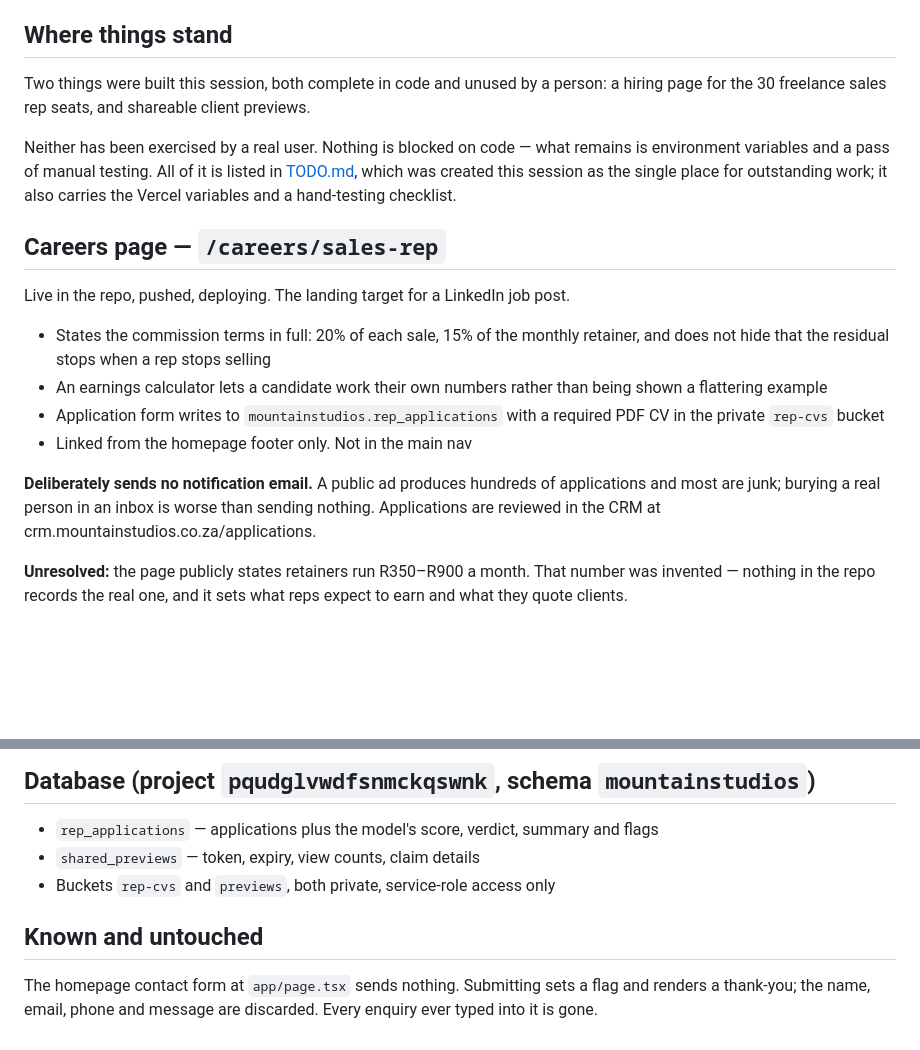
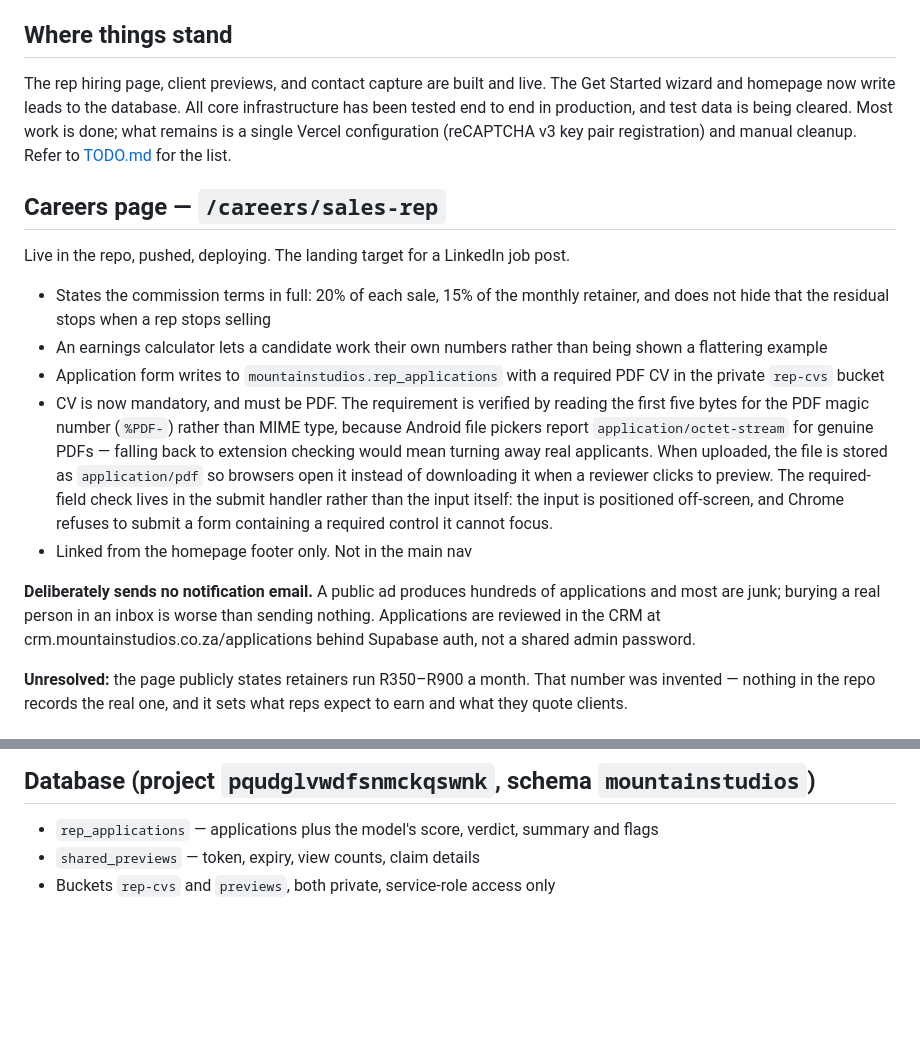
Before and after one commit to hugo-drummond/mountain-studios, a Markdown page: STATUS.md, 2 parts joined by grey strips. Drawn GitHub-style; blank space fills up the shorter version.

```diff
--- a/STATUS.md
+++ b/STATUS.md
@@ -4,13 +4,11 @@ Last updated: 8 August 2026
 
 ## Where things stand
 
-Two things were built this session, both complete in code and unused by a person:
-a hiring page for the 30 freelance sales rep seats, and shareable client previews.
-
-Neither has been exercised by a real user. Nothing is blocked on code — what remains
-is environment variables and a pass of manual testing. All of it is listed in
-[TODO.md](TODO.md), which was created this session as the single place for outstanding work;
-it also carries the Vercel variables and a hand-testing checklist.
+The rep hiring page, client previews, and contact capture are built and live. The Get Started
+wizard and homepage now write leads to the database. All core infrastructure has been tested
+end to end in production, and test data is being cleared. Most work is done; what remains is
+a single Vercel configuration (reCAPTCHA v3 key pair registration) and manual cleanup.
+Refer to [TODO.md](TODO.md) for the list.
 
 ## Careers page — `/careers/sales-rep`
 
@@ -20,13 +18,22 @@ Live in the repo, pushed, deploying. The landing target for a LinkedIn job post.
   and does not hide that the residual stops when a rep stops selling
 - An earnings calculator lets a candidate work their own numbers rather than being shown
   a flattering example
-- Application form writes to `mountainstudios.rep_applications` with a required PDF CV in
-  the private `rep-cvs` bucket
+- Application form writes to `mountainstudios.rep_applications` with a required PDF CV
+  in the private `rep-cvs` bucket
+- CV is now mandatory, and must be PDF. The requirement is verified by reading the first
+  five bytes for the PDF magic number (`%PDF-`) rather than MIME type, because Android
+  file pickers report `application/octet-stream` for genuine PDFs — falling back to
+  extension checking would mean turning away real applicants. When uploaded, the file is
+  stored as `application/pdf` so browsers open it instead of downloading it when a reviewer
+  clicks to preview. The required-field check lives in the submit handler rather than the
+  input itself: the input is positioned off-screen, and Chrome refuses to submit a form
+  containing a required control it cannot focus.
 - Linked from the homepage footer only. Not in the main nav
 
 **Deliberately sends no notification email.** A public ad produces hundreds of
 applications and most are junk; burying a real person in an inbox is worse than sending
-nothing. Applications are reviewed in the CRM at crm.mountainstudios.co.za/applications.
+nothing. Applications are reviewed in the CRM at crm.mountainstudios.co.za/applications
+behind Supabase auth, not a shared admin password.
 
 **Unresolved:** the page publicly states retainers run R350–R900 a month. That number was
 invented — nothing in the repo records the real one, and it sets what reps expect to earn
@@ -105,9 +172,3 @@ exists on presets but is unused, and PDF generation quality is untested across v
 - `rep_applications` — applications plus the model's score, verdict, summary and flags
 - `shared_previews` — token, expiry, view counts, claim details
 - Buckets `rep-cvs` and `previews`, both private, service-role access only
-
-## Known and untouched
-
-The homepage contact form at `app/page.tsx` sends nothing. Submitting sets a flag and
-renders a thank-you; the name, email, phone and message are discarded. Every enquiry ever
-typed into it is gone.
```
Also changed, not shown: other parts of STATUS.md (+62 -2 lines), TODO.md (+36 -39 lines).
